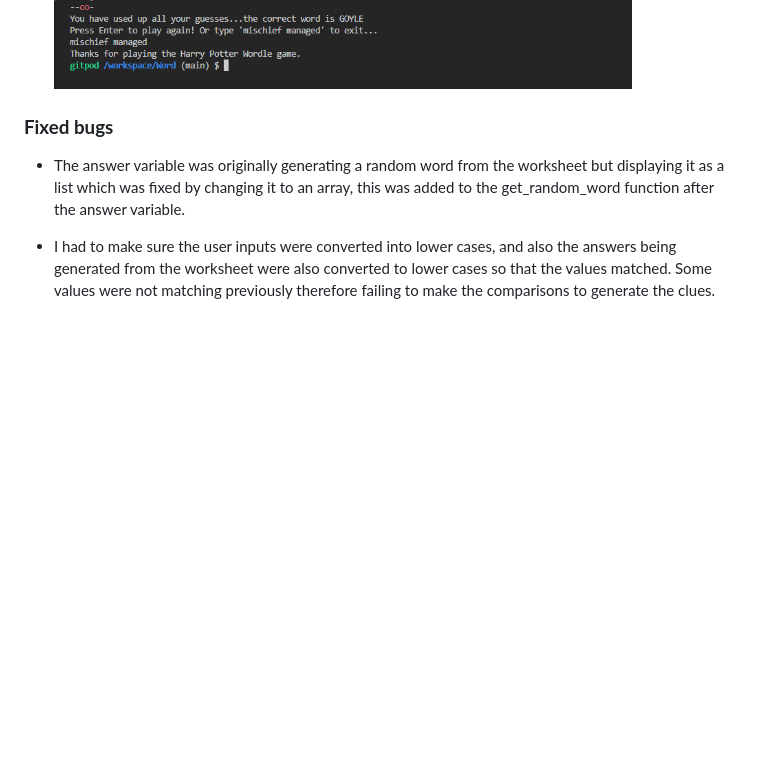
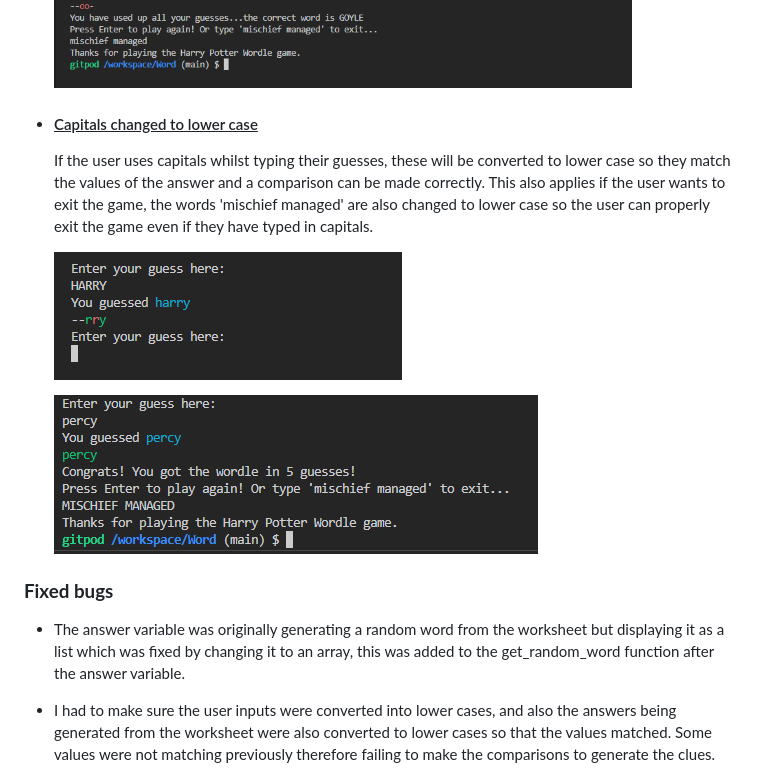
Before and after one commit to mark3lau/Word, a Markdown page: README.md, the part around the change printed below. Drawn GitHub-style; pictures changed too: screenshots/capitals_lower_case_1.png (added), screenshots/capitals_lower_case_2.png (added); blank space fills up the shorter version.

Commit message:
Add lower case examples to readme

```diff
--- a/README.md
+++ b/README.md
@@ -135,4 +138,11 @@ I used lucidchart to help me draw up the structure of my game, from the beginnin
       ![exit-game](screenshots/exit_game.png "Exit game")
+
+   * #### <u>Capitals changed to lower case</u>
+      If the user uses capitals whilst typing their guesses, these will be converted to lower case so they match the values of the answer and a comparison can be made correctly. This also applies if the user wants to exit the game, the words 'mischief managed' are also changed to lower case so the user can properly exit the game even if they have typed in capitals.
+
+      ![lower-case-1](screenshots/capitals_lower_case_1.png "Capitals changed to lower case in user guesses")
+
+      ![lower-case-2](screenshots/capitals_lower_case_2.png "Capitals changed to lower case to exit game")
 
    ### **Fixed bugs**
    * The answer variable was originally generating a random word from the worksheet but displaying it as a list which was fixed by changing it to an array, this was added to the get_random_word function after the answer variable.
```
Also changed, not shown: other parts of README.md (+3 -0 lines), 1 other file.
